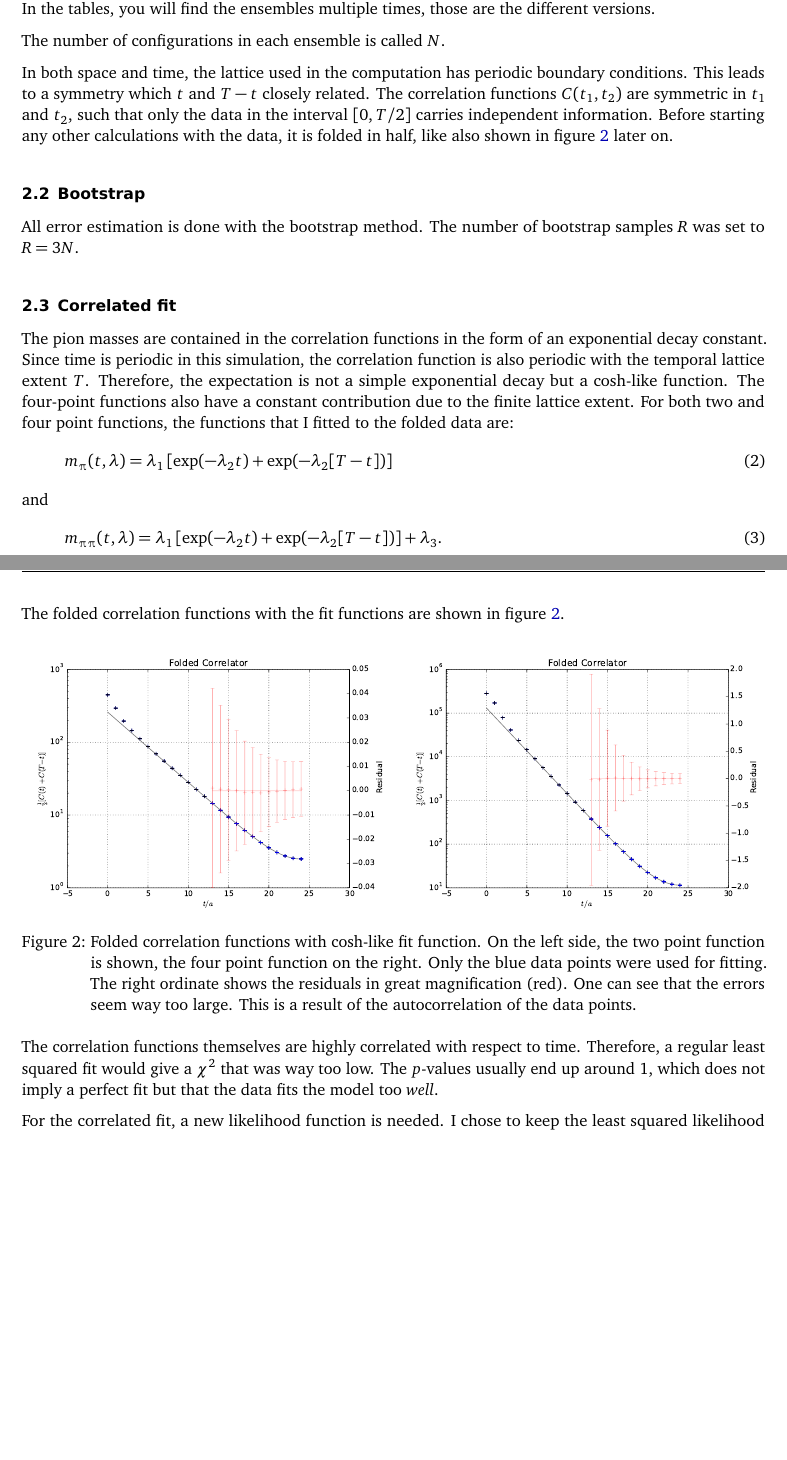
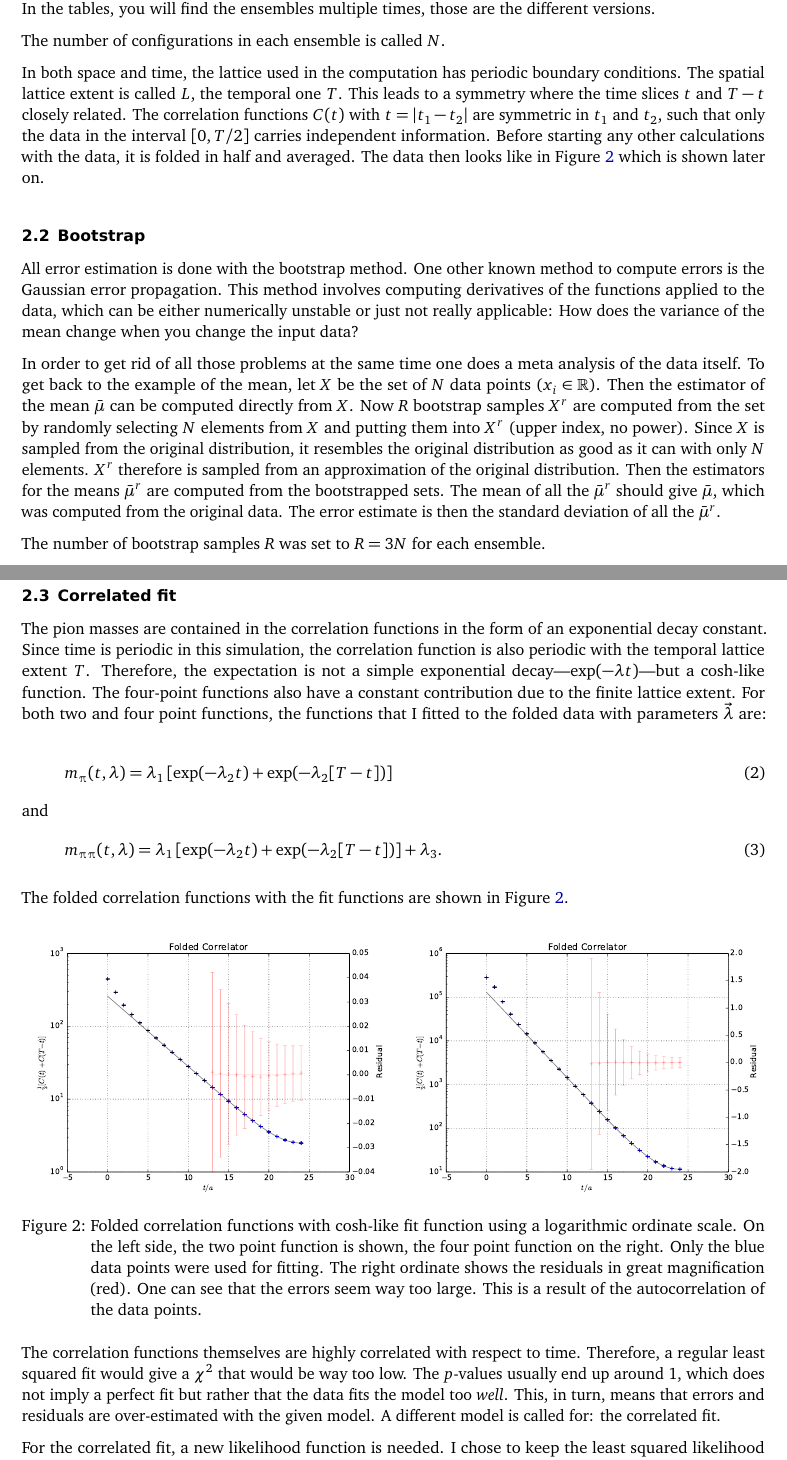
Before and after one commit to martin-ueding/physics760-presentation, a LaTeX paper (Paper.tex): two parts of pages 2 and 4 of 7, joined at a grey line, cut so that both start at the same text, the shorter picture padded with empty space. Compiled offline with pdfLaTeX; an older LaTeX class or package is replaced by its successor.

Commit message:
Work on paper and presentation

```diff
--- a/Paper.tex
+++ b/Paper.tex
@@ -81,17 +81,37 @@ multiple times, those are the different versions.
 The number of configurations in each ensemble is called $N$.
 
 In both space and time, the lattice used in the computation has periodic
-boundary conditions. This leads to a symmetry which $t$ and $T-t$ closely
-related. The correlation functions $C(t_1, t_2)$ are symmetric in $t_1$ and
-$t_2$, such that only the data in the interval $[0, T/2]$ carries independent
-information. Before starting any other calculations with the data, it is folded
-in half, like also shown in figure~\ref{fig:folded} later on.
+boundary conditions. The spatial lattice extent is called $L$, the temporal one
+$T$. This leads to a symmetry where the time slices $t$ and $T-t$ closely
+related. The correlation functions $C(t)$ with $t = |t_1 - t_2|$ are symmetric
+in $t_1$ and $t_2$, such that only the data in the interval $[0, T/2]$ carries
+independent information. Before starting any other calculations with the data,
+it is folded in half and averaged. The data then looks like in
+Figure~\ref{fig:folded} which is shown later on.
 
 \subsection{Bootstrap}
 \label{sec:bootstrap}
 
-All error estimation is done with the bootstrap method. The number of bootstrap
-samples $R$ was set to $R = 3N$.
+All error estimation is done with the bootstrap method. One other known method
+to compute errors is the Gaussian error propagation. This method involves
+computing derivatives of the functions applied to the data, which can be either
+numerically unstable or just not really applicable: How does the variance of
+the mean change when you change the input data?
+
+In order to get rid of all those problems at the same time one does a meta
+analysis of the data itself. To get back to the example of the mean, let $X$ be
+the set of $N$ data points ($x_i \in \R$). Then the estimator of the mean
+$\bar\mu$ can be computed directly from $X$. Now $R$ bootstrap samples $X^r$
+are computed from the set by randomly selecting $N$ elements from $X$ and
+putting them into $X^r$ (upper index, no power). Since $X$ is sampled from the
+original distribution, it resembles the original distribution as good as it can
+with only $N$ elements. $X^r$ therefore is sampled from an approximation of the
+original distribution. Then the estimators for the means $\bar\mu^r$ are
+computed from the bootstrapped sets. The mean of all the $\bar\mu^r$ should
+give $\bar\mu$, which was computed from the original data. The error estimate
+is then the standard deviation of all the $\bar\mu^r$.
+
+The number of bootstrap samples $R$ was set to $R = 3N$ for each ensemble.
 
 \subsection{Correlated fit}
 \label{sec:correlated_fit}
@@ -99,10 +119,11 @@ samples $R$ was set to $R = 3N$.
 The pion masses are contained in the correlation functions in the form of an
 exponential decay constant. Since time is periodic in this simulation, the
 correlation function is also periodic with the temporal lattice extent $T$.
-Therefore, the expectation is not a simple exponential decay but a cosh-like
-function. The four-point functions also have a constant contribution due to the
-finite lattice extent. For both two and four point functions, the functions
-that I fitted to the folded data are:
+Therefore, the expectation is not a simple exponential decay—$\exp(-\lambda
+t)$—but a cosh-like function. The four-point functions also have a constant
+contribution due to the finite lattice extent. For both two and four point
+functions, the functions that I fitted to the folded data with parameters $\vec
+\lambda$ are:
 \begin{equation}
     \label{eq:fit2}
     m_\piup(t, \lambda) = \lambda_1 \sbr{\exp(-\lambda_2 t) + \exp(-\lambda_2
@@ -116,7 +137,7 @@ and
 \end{equation}
 
 The folded correlation functions with the fit functions are shown in
-figure~\ref{fig:folded}.
+Figure~\ref{fig:folded}.
 
 \begin{figure}[htbp]
     \centering
@@ -130,20 +151,22 @@ figure~\ref{fig:folded}.
         \includegraphics[width=\linewidth]{plots/A100_24_L24_T48_beta190_mul0100_musig150_mudel190_kappa1632550__ev120__TB2_SO_LI6_new_c4_folded.pdf}
     \end{minipage}
     \caption{%
-        Folded correlation functions with cosh-like fit function. On the left
-        side, the two point function is shown, the four point function on the
-        right. Only the blue data points were used for fitting. The right
-        ordinate shows the residuals in great magnification (red). One can see
-        that the errors seem way too large. This is a result of the
-        autocorrelation of the data points.
+        Folded correlation functions with cosh-like fit function using a
+        logarithmic ordinate scale. On the left side, the two point function is
+        shown, the four point function on the right. Only the blue data points
+        were used for fitting. The right ordinate shows the residuals in great
+        magnification (red). One can see that the errors seem way too large.
+        This is a result of the autocorrelation of the data points.
     }
     \label{fig:folded}
 \end{figure}
 
 The correlation functions themselves are highly correlated with respect to
-time. Therefore, a regular least squared fit would give a $\chi^2$ that was way
-too low. The $p$-values usually end up around 1, which does not imply a perfect
-fit but that the data fits the model too \emph{well}.
+time. Therefore, a regular least squared fit would give a $\chi^2$ that would
+be way too low. The $p$-values usually end up around 1, which does not imply a
+perfect fit but rather that the data fits the model too \emph{well}. This, in
+turn, means that errors and residuals are over-estimated with the given model.
+A different model is called for: the correlated fit.
 
 For the correlated fit, a new likelihood function is needed. I chose to keep
 the least squared likelihood function but incorporate the correlation into the
```
Also changed, not shown: Paper.tex (54 more changed lines).
